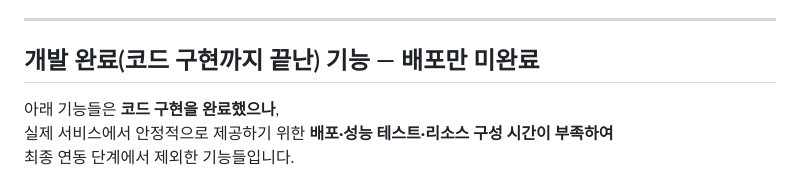
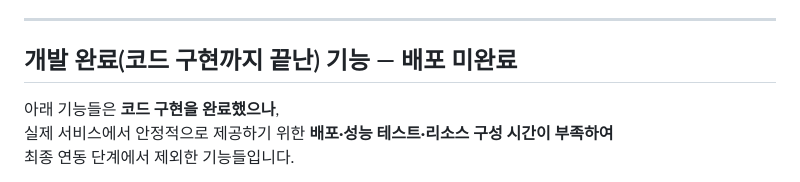
Before and after one commit to woosung142/K-animator, a Markdown page: README.md, the part around the change. Rendered like a GitHub page.

Commit message:
Update README with project details and features

```diff
--- a/README.md
+++ b/README.md
@@ -7,7 +7,7 @@ K-Animator는 한국 웹툰 스타일의 이미지를 자동 생성하는 **AI
 
 ---
 
-## 개발 완료(코드 구현까지 끝난) 기능 — 배포만 미완료
+## 개발 완료(코드 구현까지 끝난) 기능 — 배포 미완료
 
 아래 기능들은 **코드 구현을 완료했으나**,
 실제 서비스에서 안정적으로 제공하기 위한 **배포·성능 테스트·리소스 구성 시간이 부족하여**
```
